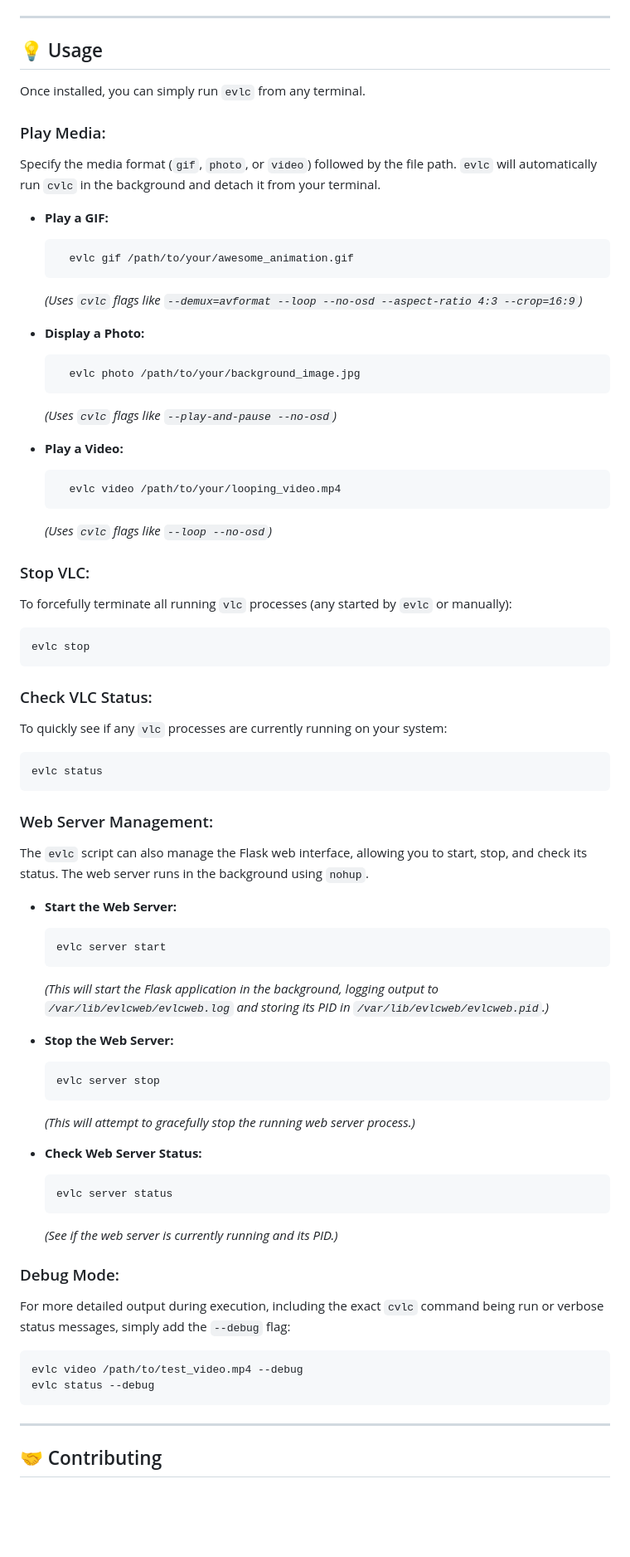
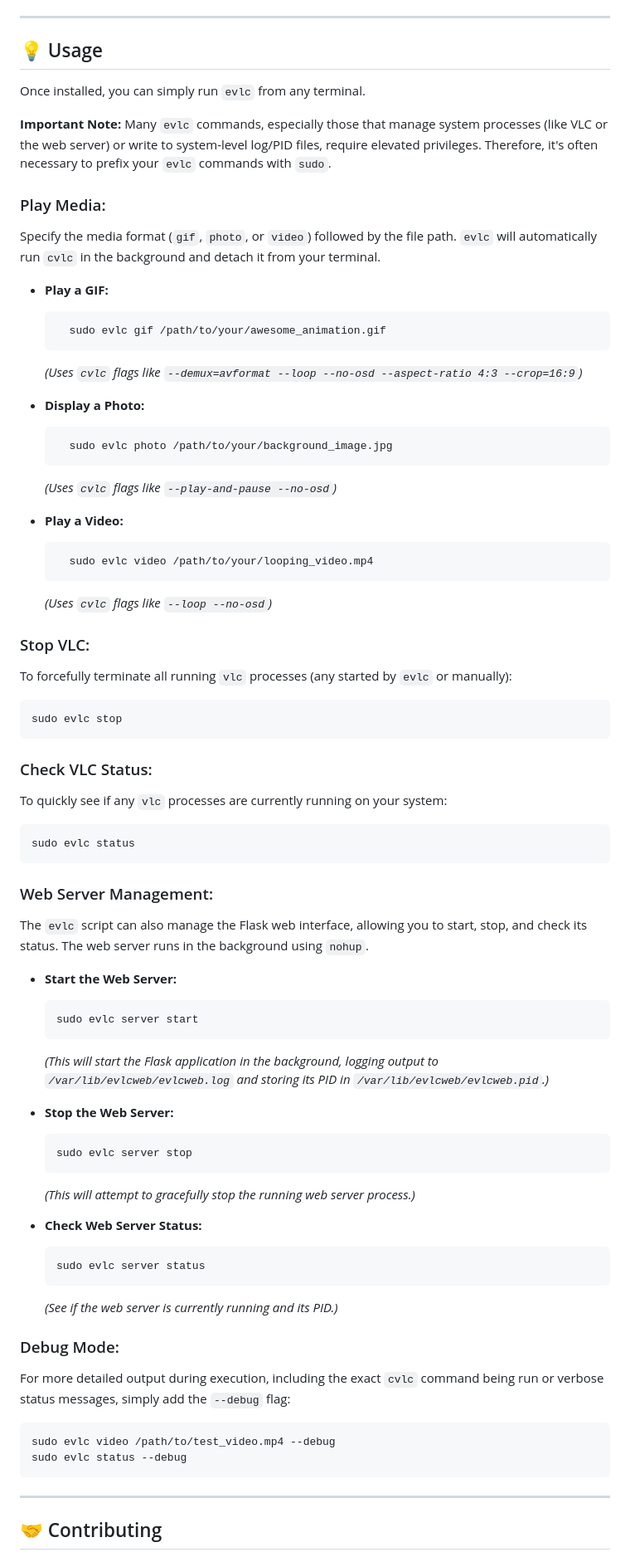
Before and after one commit to Rad-nerd/evlc, a Markdown page: README.md, the part around the change. Shown: that part at 83% size. Drawn GitHub-style; blank space fills up the shorter version.

````diff
--- a/README.md
+++ b/README.md
@@ -78,27 +78,29 @@ The `install.sh` script will handle checking for prerequisites, downloading the
 
 Once installed, you can simply run `evlc` from any terminal.
 
+**Important Note:** Many `evlc` commands, especially those that manage system processes (like VLC or the web server) or write to system-level log/PID files, require elevated privileges. Therefore, it's often necessary to prefix your `evlc` commands with `sudo`.
+
 ### Play Media:
 
 Specify the media format (`gif`, `photo`, or `video`) followed by the file path. `evlc` will automatically run `cvlc` in the background and detach it from your terminal.
 
 * **Play a GIF:**
 
-        evlc gif /path/to/your/awesome_animation.gif
+        sudo evlc gif /path/to/your/awesome_animation.gif
 
 
     *(Uses `cvlc` flags like `--demux=avformat --loop --no-osd --aspect-ratio 4:3 --crop=16:9`)*
 
 * **Display a Photo:**
 
-        evlc photo /path/to/your/background_image.jpg
+        sudo evlc photo /path/to/your/background_image.jpg
 
 
     *(Uses `cvlc` flags like `--play-and-pause --no-osd`)*
 
 * **Play a Video:**
 
-        evlc video /path/to/your/looping_video.mp4
+        sudo evlc video /path/to/your/looping_video.mp4
 
 
     *(Uses `cvlc` flags like `--loop --no-osd`)*
@@ -108,14 +110,14 @@ Specify the media format (`gif`, `photo`, or `video`) followed by the file path.
 
 To forcefully terminate all running `vlc` processes (any started by `evlc` or manually):
 
-    evlc stop
+    sudo evlc stop
 
 
 ### Check VLC Status:
 
 To quickly see if any `vlc` processes are currently running on your system:
 
-    evlc status
+    sudo evlc status
 
 
 ### Web Server Management:
@@ -124,19 +126,19 @@ The `evlc` script can also manage the Flask web interface, allowing you to start
 
 * **Start the Web Server:**
     ```bash
-    evlc server start
+    sudo evlc server start
     ```
     *(This will start the Flask application in the background, logging output to `/var/lib/evlcweb/evlcweb.log` and storing its PID in `/var/lib/evlcweb/evlcweb.pid`.)*
 
 * **Stop the Web Server:**
     ```bash
-    evlc server stop
+    sudo evlc server stop
     ```
     *(This will attempt to gracefully stop the running web server process.)*
 
 * **Check Web Server Status:**
     ```bash
-    evlc server status
+    sudo evlc server status
     ```
     *(See if the web server is currently running and its PID.)*
 
@@ -144,8 +146,8 @@ The `evlc` script can also manage the Flask web interface, allowing you to start
 
 For more detailed output during execution, including the exact `cvlc` command being run or verbose status messages, simply add the `--debug` flag:
 
-    evlc video /path/to/test_video.mp4 --debug
-    evlc status --debug
+    sudo evlc video /path/to/test_video.mp4 --debug
+    sudo evlc status --debug
 
 
 * * *
````
